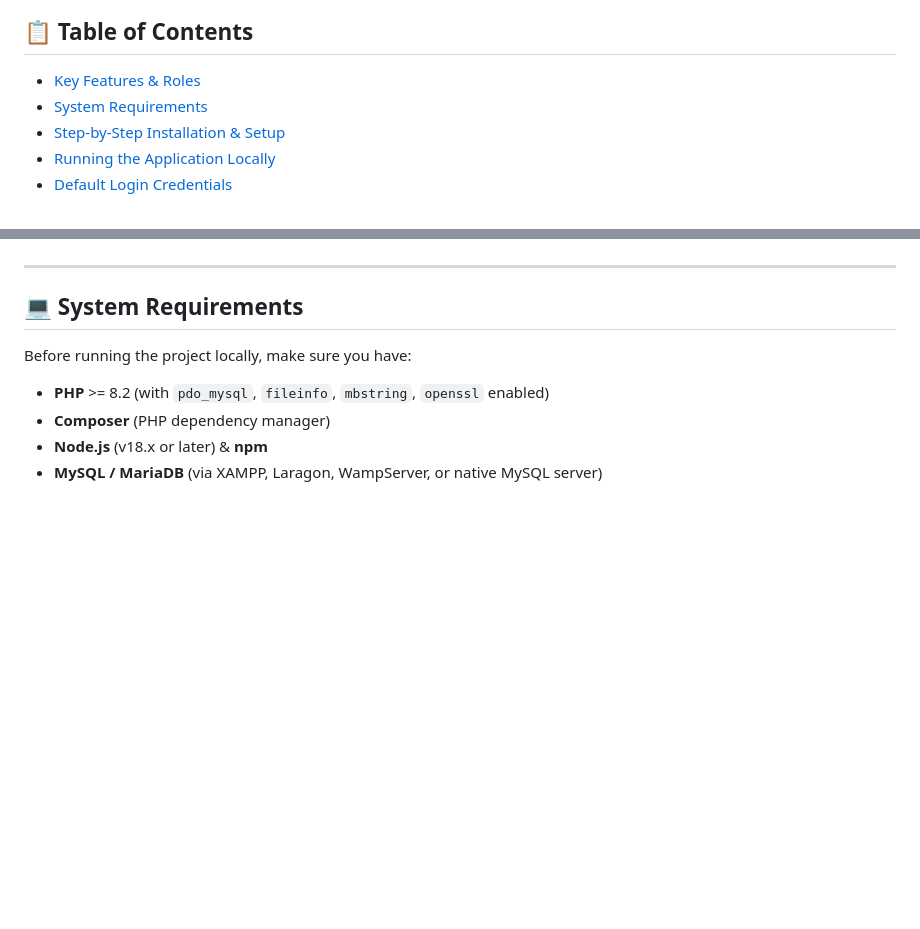
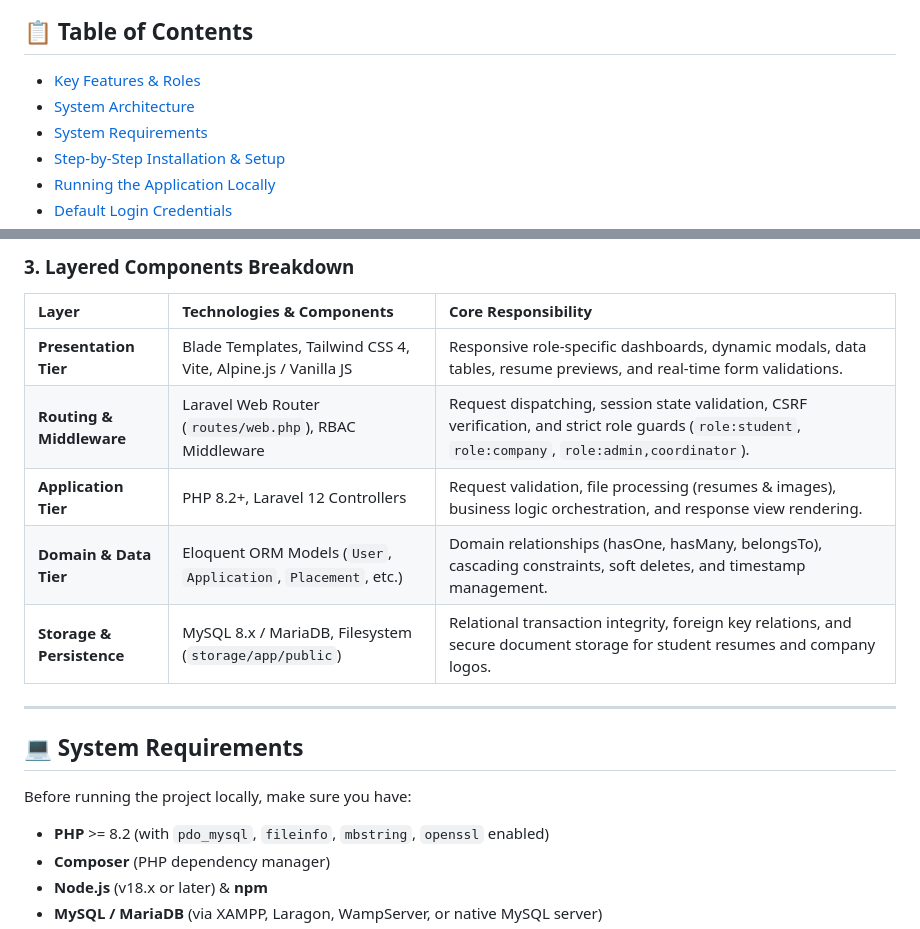
Before and after one commit to thonpheara/InternshipMS, a Markdown page: README.md, 2 parts joined by grey strips. Drawn GitHub-style; blank space fills up the shorter version.

```diff
--- a/README.md
+++ b/README.md
@@ -8,6 +8,7 @@ Internship Management System is a modern, comprehensive web application built wi
 
 ## 📋 Table of Contents
 - [Key Features & Roles](#-key-features--roles)
+- [System Architecture](#-system-architecture)
 - [System Requirements](#-system-requirements)
 - [Step-by-Step Installation & Setup](#-step-by-step-installation--setup)
 - [Running the Application Locally](#-running-the-application-locally)
@@ -40,3 +131,12 @@ Internship Management System is a modern, comprehensive web application built wi
+### 3. Layered Components Breakdown
+
+| Layer | Technologies & Components | Core Responsibility |
+| :--- | :--- | :--- |
+| **Presentation Tier** | Blade Templates, Tailwind CSS 4, Vite, Alpine.js / Vanilla JS | Responsive role-specific dashboards, dynamic modals, data tables, resume previews, and real-time form validations. |
+| **Routing & Middleware** | Laravel Web Router (`routes/web.php`), RBAC Middleware | Request dispatching, session state validation, CSRF verification, and strict role guards (`role:student`, `role:company`, `role:admin,coordinator`). |
+| **Application Tier** | PHP 8.2+, Laravel 12 Controllers | Request validation, file processing (resumes & images), business logic orchestration, and response view rendering. |
+| **Domain & Data Tier** | Eloquent ORM Models (`User`, `Application`, `Placement`, etc.) | Domain relationships (hasOne, hasMany, belongsTo), cascading constraints, soft deletes, and timestamp management. |
+| **Storage & Persistence** | MySQL 8.x / MariaDB, Filesystem (`storage/app/public`) | Relational transaction integrity, foreign key relations, and secure document storage for student resumes and company logos. |
 
 ---
 
```
Also changed, not shown: other parts of README.md (+90 -0 lines), docs/SYSTEM_ARCHITECTURE.md (added, +327 -0 lines).
